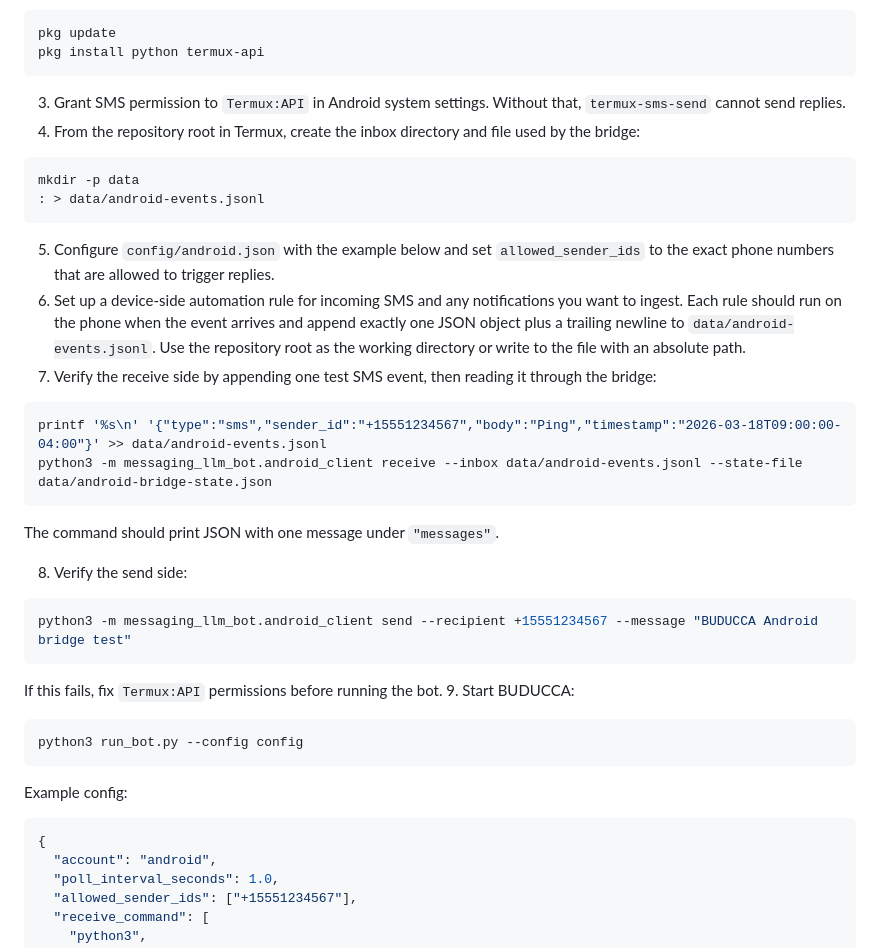
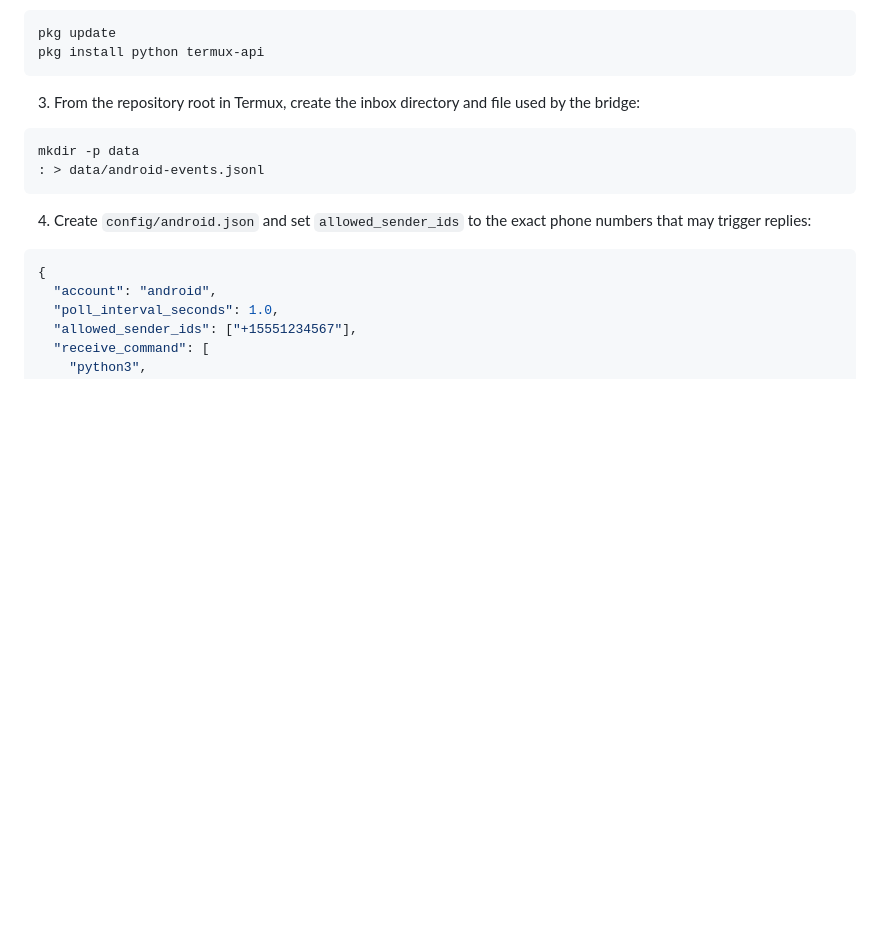
Before and after one commit to pdaian/buducca, a Markdown page: docs/frontends.md, the part around one of its changes. Drawn GitHub-style; blank space fills up the shorter version.

````diff
--- a/docs/frontends.md
+++ b/docs/frontends.md
@@ -22,39 +22,14 @@ pkg update
 pkg install python termux-api
 ```
 
-3. Grant SMS permission to `Termux:API` in Android system settings. Without that, `termux-sms-send` cannot send replies.
-4. From the repository root in Termux, create the inbox directory and file used by the bridge:
+3. From the repository root in Termux, create the inbox directory and file used by the bridge:
 
 ```bash
 mkdir -p data
 : > data/android-events.jsonl
 ```
 
-5. Configure `config/android.json` with the example below and set `allowed_sender_ids` to the exact phone numbers that are allowed to trigger replies.
-6. Set up a device-side automation rule for incoming SMS and any notifications you want to ingest. Each rule should run on the phone when the event arrives and append exactly one JSON object plus a trailing newline to `data/android-events.jsonl`. Use the repository root as the working directory or write to the file with an absolute path.
-7. Verify the receive side by appending one test SMS event, then reading it through the bridge:
-
-```bash
-printf '%s\n' '{"type":"sms","sender_id":"+15551234567","body":"Ping","timestamp":"2026-03-18T09:00:00-04:00"}' >> data/android-events.jsonl
-python3 -m messaging_llm_bot.android_client receive --inbox data/android-events.jsonl --state-file data/android-bridge-state.json
-```
-
-The command should print JSON with one message under `"messages"`.
-
-8. Verify the send side:
-
-```bash
-python3 -m messaging_llm_bot.android_client send --recipient +15551234567 --message "BUDUCCA Android bridge test"
-```
-
-If this fails, fix `Termux:API` permissions before running the bot.
-9. Start BUDUCCA:
-
-```bash
-python3 run_bot.py --config config
-```
-
-Example config:
+4. Create `config/android.json` and set `allowed_sender_ids` to the exact phone numbers that may trigger replies:
 
 ```json
 {
````
Also changed, not shown: other parts of docs/frontends.md (+43 -1 lines), docs/getting-started.md (+66 -1 lines).
